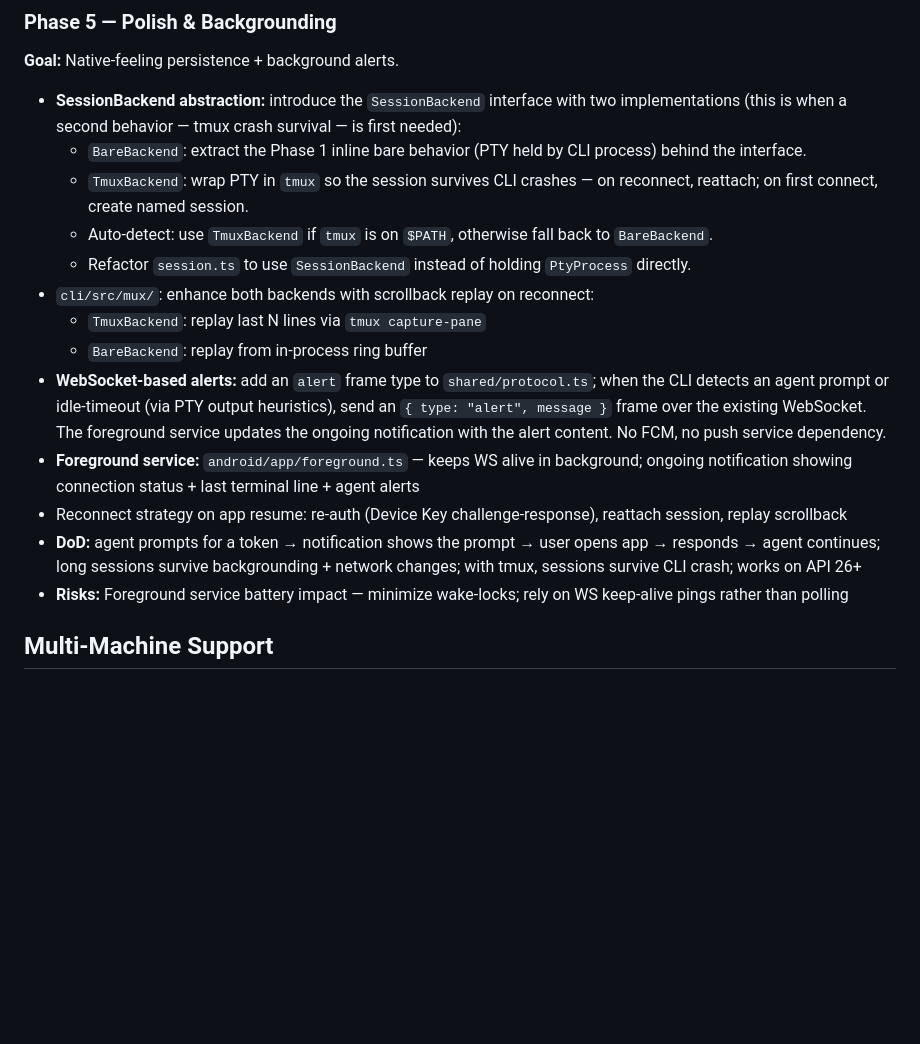
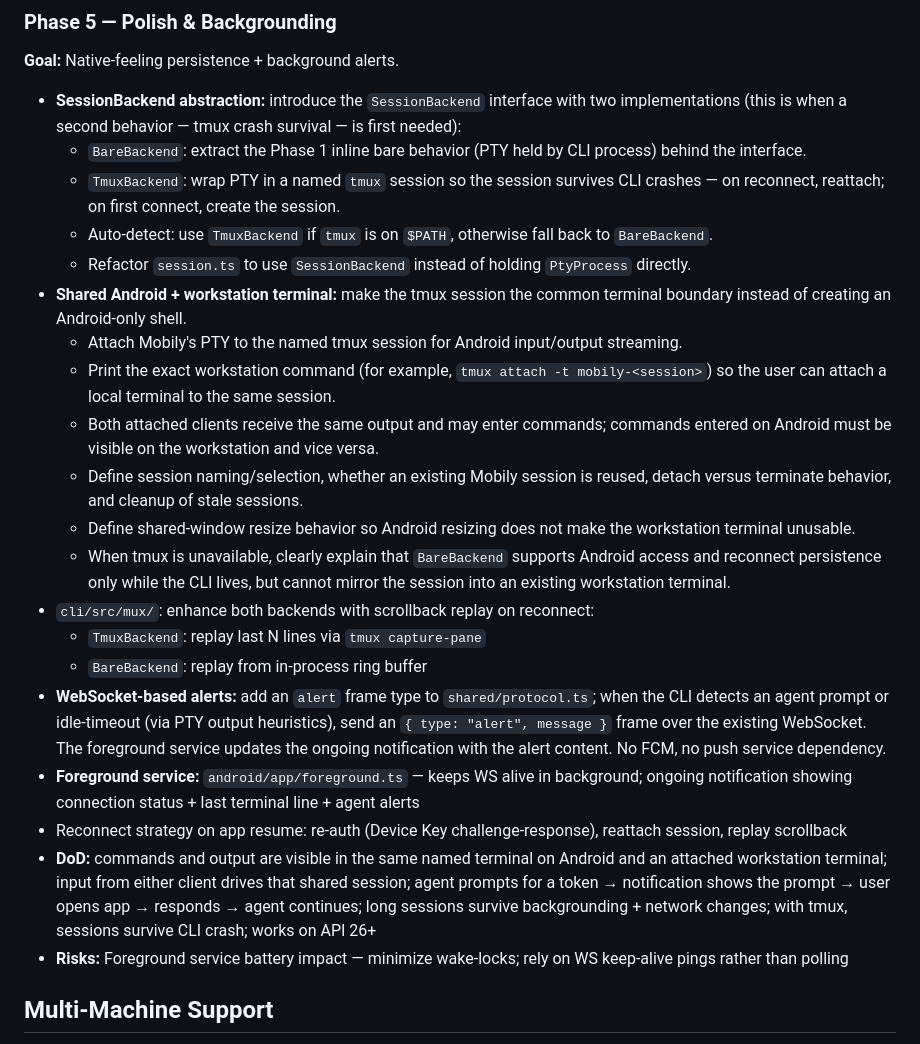
Before and after one commit to kirank55/mobily, a Markdown page: docs/plan.md, the part around the change. Rendered like a GitHub page; blank space fills up the shorter version.

```diff
--- a/docs/plan.md
+++ b/docs/plan.md
@@ -117,16 +117,23 @@ Two independent state machines:
 **Goal:** Native-feeling persistence + background alerts.
 - **SessionBackend abstraction:** introduce the `SessionBackend` interface with two implementations (this is when a second behavior — tmux crash survival — is first needed):
   - `BareBackend`: extract the Phase 1 inline bare behavior (PTY held by CLI process) behind the interface.
-  - `TmuxBackend`: wrap PTY in `tmux` so the session survives CLI crashes — on reconnect, reattach; on first connect, create named session.
+  - `TmuxBackend`: wrap PTY in a named `tmux` session so the session survives CLI crashes — on reconnect, reattach; on first connect, create the session.
   - Auto-detect: use `TmuxBackend` if `tmux` is on `$PATH`, otherwise fall back to `BareBackend`.
   - Refactor `session.ts` to use `SessionBackend` instead of holding `PtyProcess` directly.
+- **Shared Android + workstation terminal:** make the tmux session the common terminal boundary instead of creating an Android-only shell.
+  - Attach Mobily's PTY to the named tmux session for Android input/output streaming.
+  - Print the exact workstation command (for example, `tmux attach -t mobily-<session>`) so the user can attach a local terminal to the same session.
+  - Both attached clients receive the same output and may enter commands; commands entered on Android must be visible on the workstation and vice versa.
+  - Define session naming/selection, whether an existing Mobily session is reused, detach versus terminate behavior, and cleanup of stale sessions.
+  - Define shared-window resize behavior so Android resizing does not make the workstation terminal unusable.
+  - When tmux is unavailable, clearly explain that `BareBackend` supports Android access and reconnect persistence only while the CLI lives, but cannot mirror the session into an existing workstation terminal.
 - `cli/src/mux/`: enhance both backends with scrollback replay on reconnect:
   - `TmuxBackend`: replay last N lines via `tmux capture-pane`
   - `BareBackend`: replay from in-process ring buffer
 - **WebSocket-based alerts:** add an `alert` frame type to `shared/protocol.ts`; when the CLI detects an agent prompt or idle-timeout (via PTY output heuristics), send an `{ type: "alert", message }` frame over the existing WebSocket. The foreground service updates the ongoing notification with the alert content. No FCM, no push service dependency.
 - **Foreground service:** `android/app/foreground.ts` — keeps WS alive in background; ongoing notification showing connection status + last terminal line + agent alerts
 - Reconnect strategy on app resume: re-auth (Device Key challenge-response), reattach session, replay scrollback
-- **DoD:** agent prompts for a token → notification shows the prompt → user opens app → responds → agent continues; long sessions survive backgrounding + network changes; with tmux, sessions survive CLI crash; works on API 26+
+- **DoD:** commands and output are visible in the same named terminal on Android and an attached workstation terminal; input from either client drives that shared session; agent prompts for a token → notification shows the prompt → user opens app → responds → agent continues; long sessions survive backgrounding + network changes; with tmux, sessions survive CLI crash; works on API 26+
 - **Risks:** Foreground service battery impact — minimize wake-locks; rely on WS keep-alive pings rather than polling
 
 ## Multi-Machine Support
```
Also changed, not shown: docs/tasks.md (+10 -1 lines).
